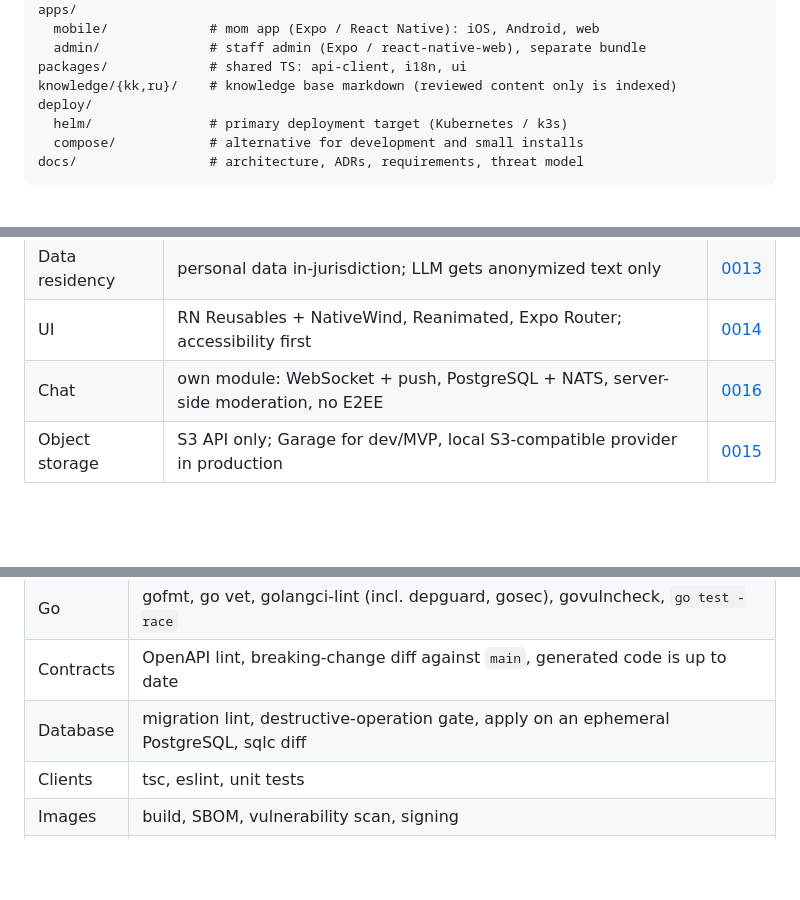
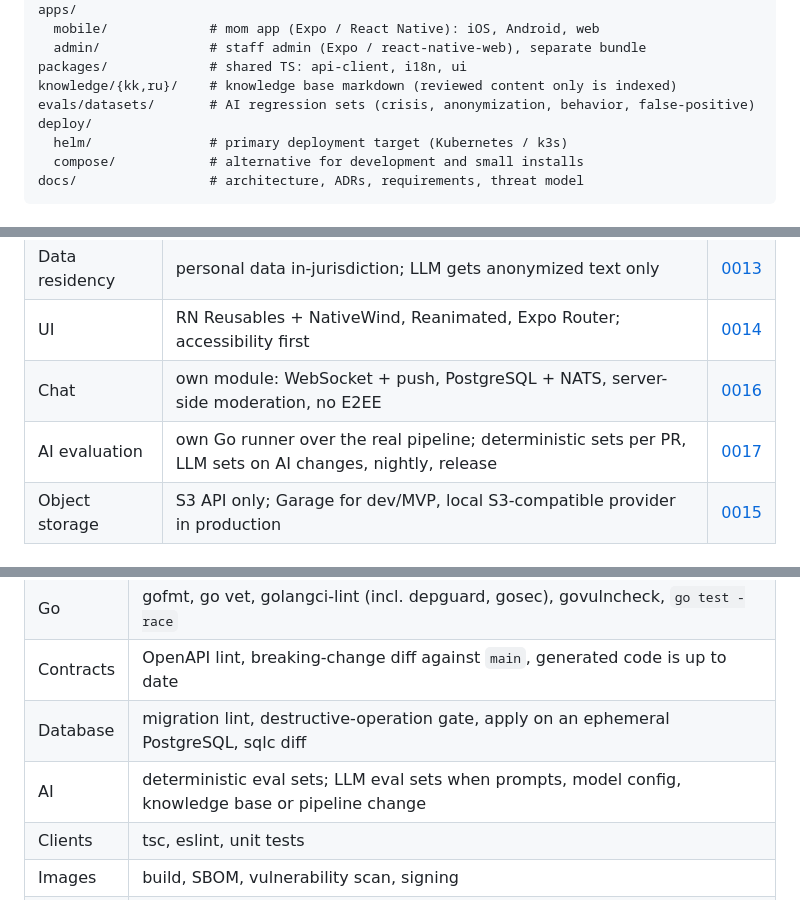
Before and after one commit to miraidevkz/birge, a Markdown page: docs/architecture.md, 3 parts joined by grey strips. Drawn GitHub-style; blank space fills up the shorter version.

Commit message:
docs: add ADR-0017 for AI regression evaluation
Co-Authored-By: Claude Opus 5.5 <noreply@anthropic.com>

```diff
--- a/docs/architecture.md
+++ b/docs/architecture.md
@@ -82,6 +82,7 @@ apps/
   admin/              # staff admin (Expo / react-native-web), separate bundle
 packages/             # shared TS: api-client, i18n, ui
 knowledge/{kk,ru}/    # knowledge base markdown (reviewed content only is indexed)
+evals/datasets/       # AI regression sets (crisis, anonymization, behavior, false-positive)
 deploy/
   helm/               # primary deployment target (Kubernetes / k3s)
   compose/            # alternative for development and small installs
@@ -104,6 +105,7 @@ docs/                 # architecture, ADRs, requirements, threat model
 | Data residency | personal data in-jurisdiction; LLM gets anonymized text only | [0013](adr/0013-data-residency.md) |
 | UI | RN Reusables + NativeWind, Reanimated, Expo Router; accessibility first | [0014](adr/0014-ui-stack.md) |
 | Chat | own module: WebSocket + push, PostgreSQL + NATS, server-side moderation, no E2EE | [0016](adr/0016-chat.md) |
+| AI evaluation | own Go runner over the real pipeline; deterministic sets per PR, LLM sets on AI changes, nightly, release | [0017](adr/0017-ai-evaluation.md) |
 | Object storage | S3 API only; Garage for dev/MVP, local S3-compatible provider in production | [0015](adr/0015-object-storage.md) |
 
 ## Replication to other countries
@@ -120,6 +122,7 @@ CI workflows are thin wrappers around `make` targets, so the same checks run loc
 | Go | gofmt, go vet, golangci-lint (incl. depguard, gosec), govulncheck, `go test -race` |
 | Contracts | OpenAPI lint, breaking-change diff against `main`, generated code is up to date |
 | Database | migration lint, destructive-operation gate, apply on an ephemeral PostgreSQL, sqlc diff |
+| AI | deterministic eval sets; LLM eval sets when prompts, model config, knowledge base or pipeline change |
 | Clients | tsc, eslint, unit tests |
 | Images | build, SBOM, vulnerability scan, signing |
 | Deploy | helm lint, manifest schema validation |
```
Also changed, not shown: docs/adr/0017-ai-evaluation.md (added, +28 -0 lines), 1 other file.
